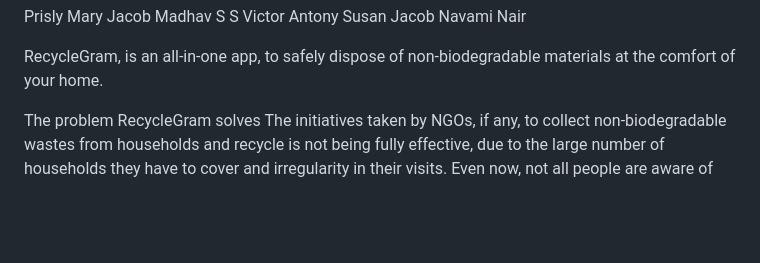
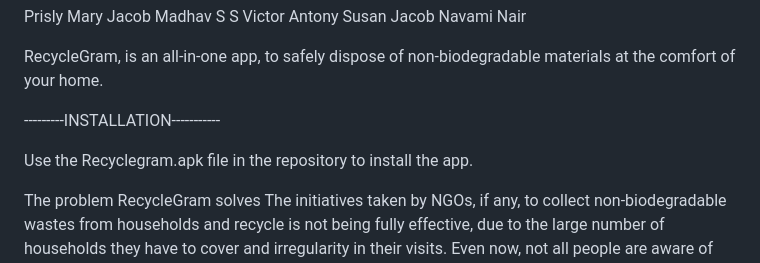
Before and after one commit to Madhav-S-S/RecycleGram, a Markdown page: README.md, the part around the change. GitHub-like rendering; blank space fills up the shorter version.

Commit message:
Update README.md
Added the instructions for installing the app in the phone

```diff
--- a/README.md
+++ b/README.md
@@ -14,6 +14,10 @@ Susan Jacob
 Navami Nair
 
 RecycleGram, is an all-in-one app, to safely dispose of non-biodegradable materials at the comfort of your home.
+
+---------INSTALLATION-----------
+
+Use the Recyclegram.apk file in the repository to install the app.
 
 The problem RecycleGram solves
 The initiatives taken by NGOs, if any, to collect non-biodegradable wastes from households and recycle is not being fully effective, due to the large number of households they have to cover and irregularity in their visits.
```
